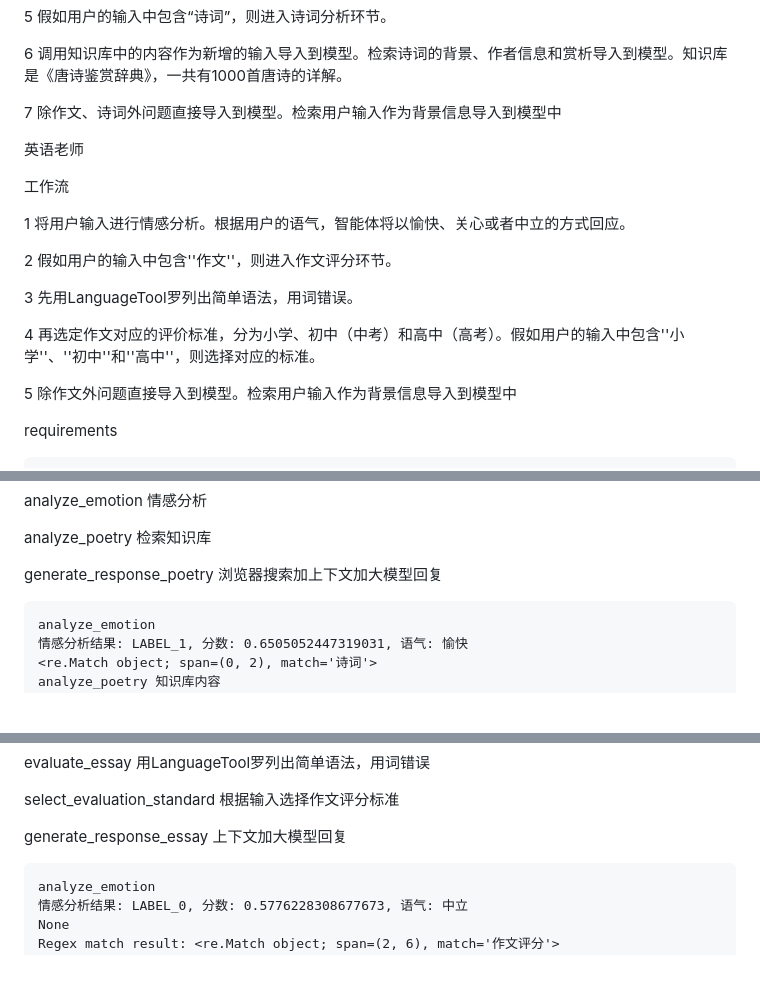
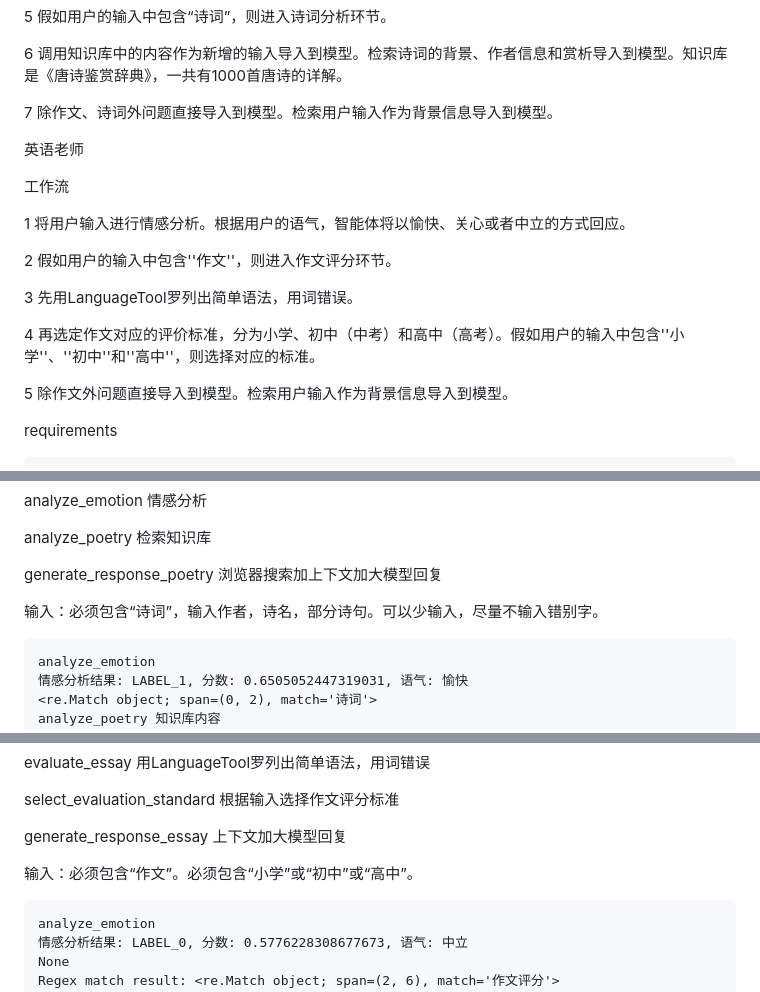
Before and after one commit to KamisAyaka/ai_agent, a Markdown page: zty_part.md, 3 parts joined by grey strips. Rendered like a GitHub page; blank space fills up the shorter version.

````diff
--- a/zty_part.md
+++ b/zty_part.md
@@ -16,7 +16,7 @@
 
 6 调用知识库中的内容作为新增的输入导入到模型。检索诗词的背景、作者信息和赏析导入到模型。知识库是《唐诗鉴赏辞典》，一共有1000首唐诗的详解。
 
-7 除作文、诗词外问题直接导入到模型。检索用户输入作为背景信息导入到模型中
+7 除作文、诗词外问题直接导入到模型。检索用户输入作为背景信息导入到模型。
 
 
 
@@ -32,7 +32,7 @@
 
 4 再选定作文对应的评价标准，分为小学、初中（中考）和高中（高考）。假如用户的输入中包含''小学''、''初中''和''高中''，则选择对应的标准。
 
-5 除作文外问题直接导入到模型。检索用户输入作为背景信息导入到模型中
+5 除作文外问题直接导入到模型。检索用户输入作为背景信息导入到模型。
 
 
 
@@ -57,6 +57,8 @@ analyze_emotion 情感分析
 analyze_poetry 检索知识库
 
 generate_response_poetry 浏览器搜索加上下文加大模型回复
+
+输入：必须包含“诗词”，输入作者，诗名，部分诗句。可以少输入，尽量不输入错别字。
 
 ```
 analyze_emotion
@@ -96,6 +98,8 @@ evaluate_essay 用LanguageTool罗列出简单语法，用词错误
 select_evaluation_standard 根据输入选择作文评分标准
 
 generate_response_essay 上下文加大模型回复
+
+输入：必须包含“作文”。必须包含“小学”或“初中”或“高中”。
 
 ```
 analyze_emotion
````
Also changed, not shown: other parts of zty_part.md (+2 -0 lines).
